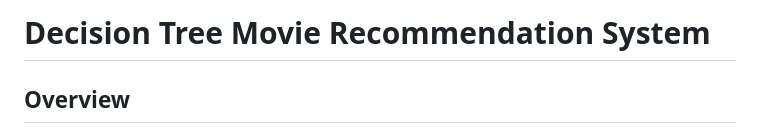
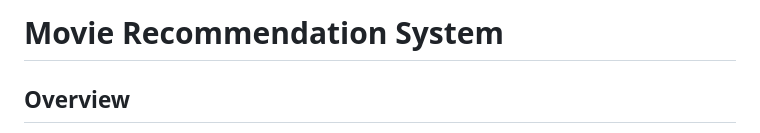
Before and after one commit to SilentSerpent19/MovieRecommendationSystem, a Markdown page: README.md, the part around the change. Drawn GitHub-style.

```diff
--- a/README.md
+++ b/README.md
@@ -1,4 +1,4 @@
-# Decision Tree Movie Recommendation System
+# Movie Recommendation System
 
 ## Overview
 A robust Django-based web application for personalized movie recommendations, leveraging real-world data from Kaggle, with mood-based filtering, user profiles, subscription management, analytics, and PayPal integration.
```
